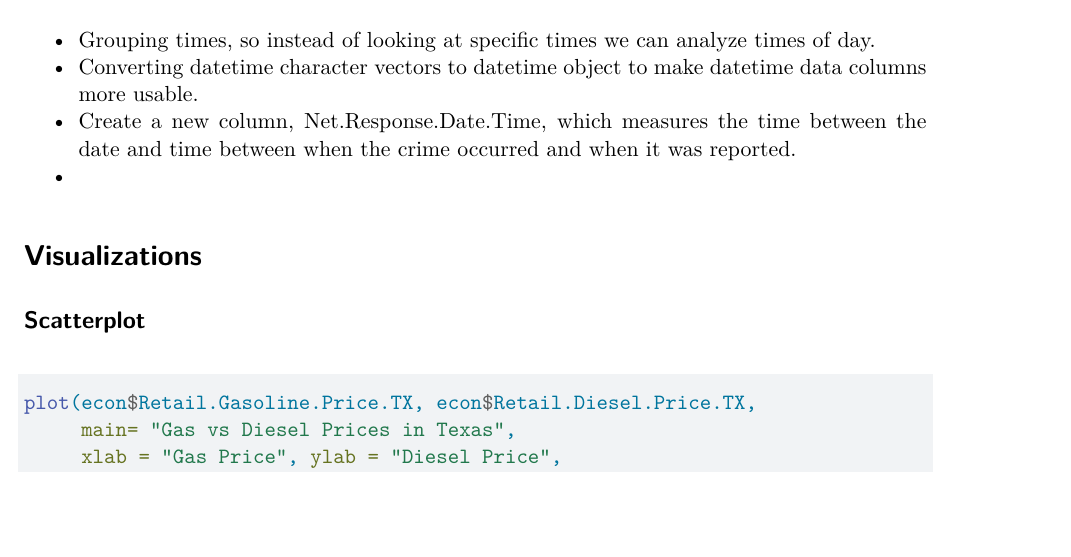
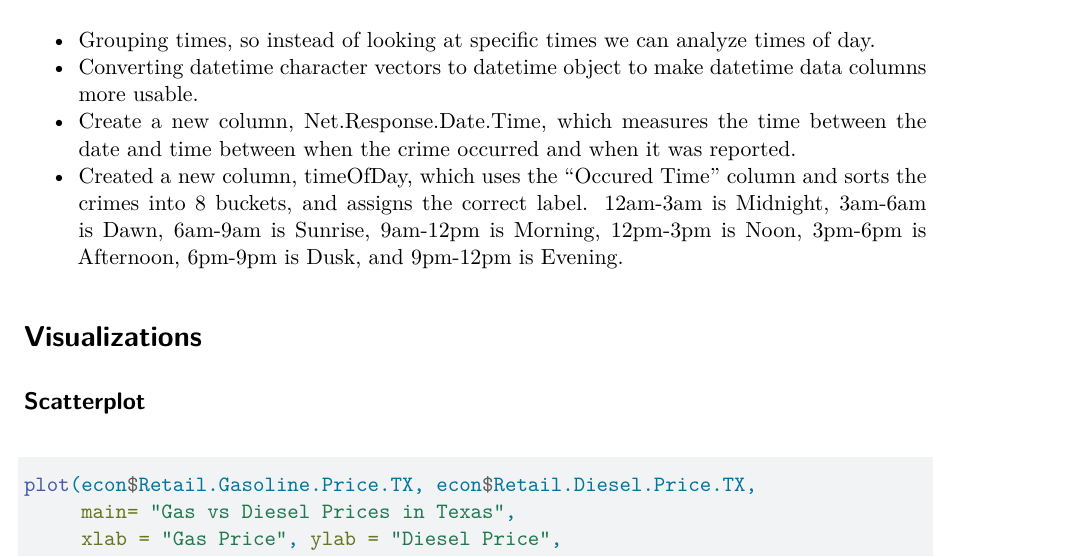
Before and after one commit to suhasnarra/CrimesInAustin, a Quarto document (final-Draft1.qmd): part of page 2 of 6, cut so that both start at the same text, the shorter picture padded with empty space. Rendered offline with R 4.5, knitr and Pandoc in place of Quarto, then LaTeX, with nearby package versions; some code elsewhere in the file could not run offline.

Commit message:
Update final-Draft1.qmd

```diff
--- a/final-Draft1.qmd
+++ b/final-Draft1.qmd
@@ -38,7 +38,7 @@ Explain key objective
 * Grouping times, so instead of looking at specific times we can analyze times of day.
 * Converting datetime character vectors to datetime object to make datetime data columns more usable.
 * Create a new column, Net.Response.Date.Time, which measures the time between the date and time between when the crime occurred and when it was reported.
-*
+* Created a new column, timeOfDay, which uses the "Occured Time" column and sorts the crimes into 8 buckets, and assigns the correct label. 12am-3am is Midnight, 3am-6am is Dawn, 6am-9am is Sunrise, 9am-12pm is Morning, 12pm-3pm is Noon, 3pm-6pm is Afternoon, 6pm-9pm is Dusk, and 9pm-12pm is Evening.
 
 # Visualizations
 
```
